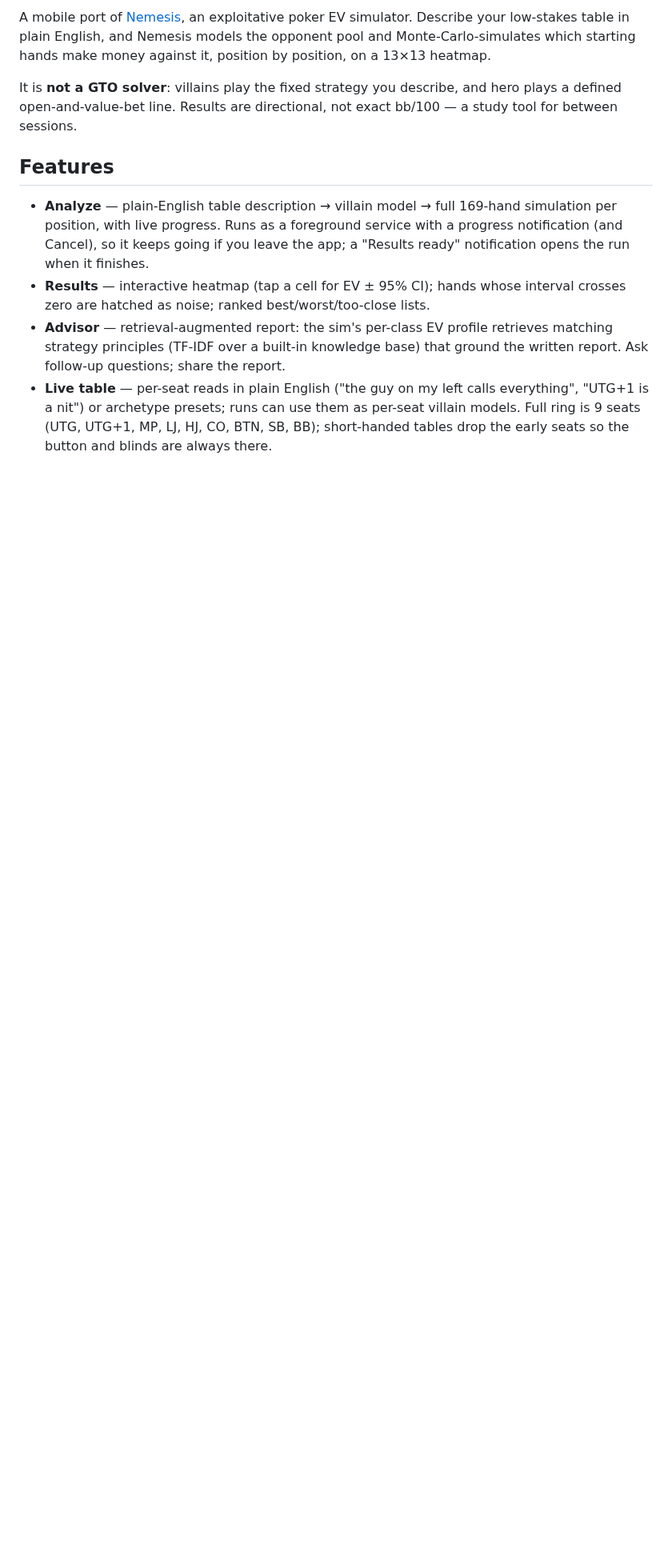
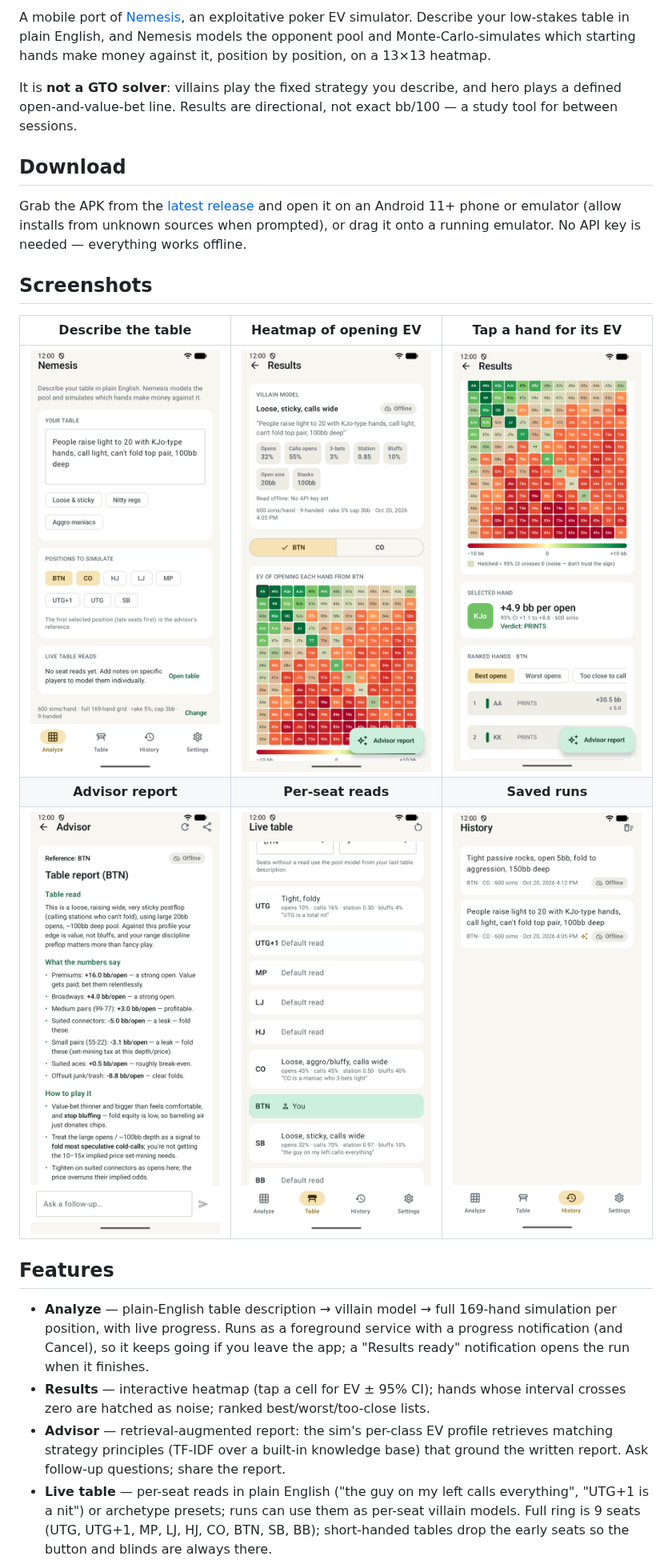
Before and after one commit to ckirby04/nemesis-android-application, a Markdown page: README.md, the part around one of its changes. Shown at 80% size. GitHub-like rendering; pictures changed too: docs/screenshots/analyze.png (added), docs/screenshots/heatmap.png (added), docs/screenshots/history.png (added); blank space fills up the shorter version.

Commit message:
README: add screenshots and a download link
Co-Authored-By: Claude Opus 5.5 <noreply@anthropic.com>

```diff
--- a/README.md
+++ b/README.md
@@ -8,6 +8,20 @@ hands make money against it, position by position, on a 13×13 heatmap.
 
 It is **not a GTO solver**: villains play the fixed strategy you describe, and hero plays a defined open-and-value-bet
 line. Results are directional, not exact bb/100 — a study tool for between sessions.
+
+## Download
+
+Grab the APK from the [latest release](https://github.com/ckirby04/nemesis-android-application/releases/latest)
+and open it on an Android 11+ phone or emulator (allow installs from unknown sources when prompted), or drag it onto
+a running emulator. No API key is needed — everything works offline.
+
+## Screenshots
+
+| Describe the table | Heatmap of opening EV | Tap a hand for its EV |
+|:---:|:---:|:---:|
+| <img src="docs/screenshots/analyze.png" width="240" alt="Analyze screen"> | <img src="docs/screenshots/results.png" width="240" alt="Results screen"> | <img src="docs/screenshots/heatmap.png" width="240" alt="Heatmap with a selected hand"> |
+| **Advisor report** | **Per-seat reads** | **Saved runs** |
+| <img src="docs/screenshots/report.png" width="240" alt="Advisor report"> | <img src="docs/screenshots/table.png" width="240" alt="Live table"> | <img src="docs/screenshots/history.png" width="240" alt="History"> |
 
 ## Features
 
```
Also changed, not shown: other parts of README.md (+3 -2 lines).
